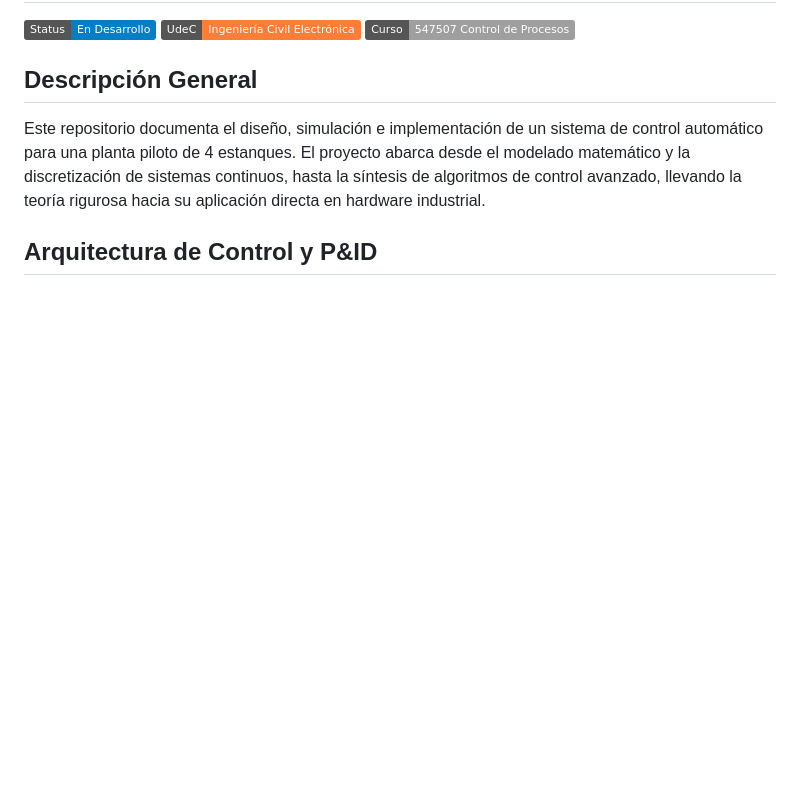
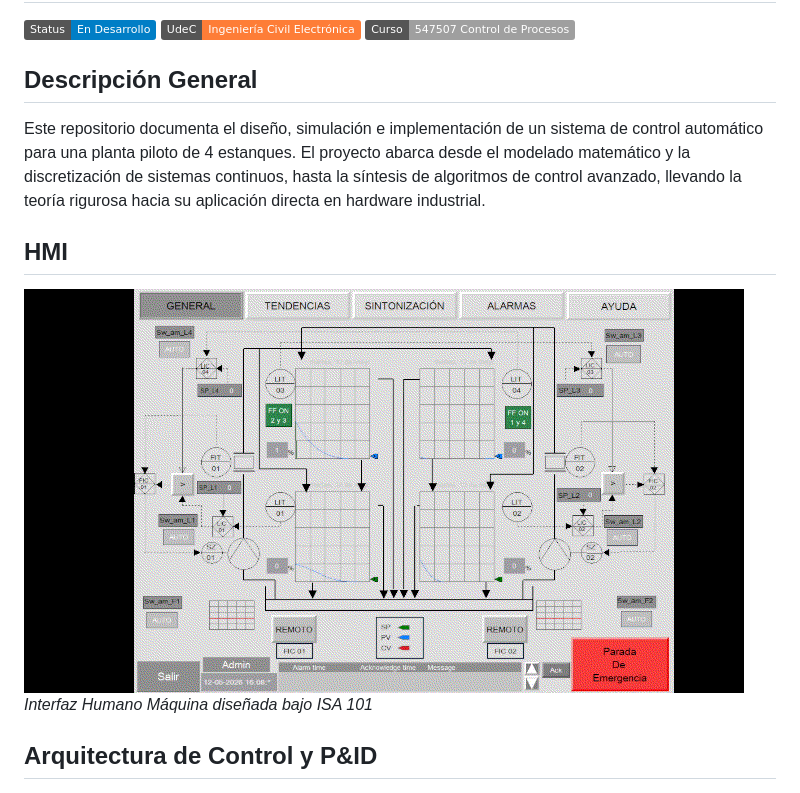
Before and after one commit to aguscsc/Sistema-de-Control-para-Planta-Piloto-de-4-Estanques, a Markdown page: README.md, the part around the change. Rendered like a GitHub page; pictures changed too: pics/planta.gif (added); badges without logos; blank space fills up the shorter version.

Commit message:
update gif

```diff
--- a/README.md
+++ b/README.md
@@ -7,6 +7,9 @@
 ## Descripción General
 Este repositorio documenta el diseño, simulación e implementación de un sistema de control automático para una planta piloto de 4 estanques. El proyecto abarca desde el modelado matemático y la discretización de sistemas continuos, hasta la síntesis de algoritmos de control avanzado, llevando la teoría rigurosa hacia su aplicación directa en hardware industrial.
 
+## HMI
+![HMI](pics/planta.gif)
+*Interfaz Humano Máquina diseñada bajo ISA 101*
 ## Arquitectura de Control y P&ID
 ![P&ID](pics/instrumentacion/planta_4_estanques_P&ID.png)
 *Diagrama de Instrumentación basado en la norma ISA-5.1, detallando los lazos de control de nivel (LIC) y flujo (FIC).*
```
Also changed, not shown: 4 other files.
